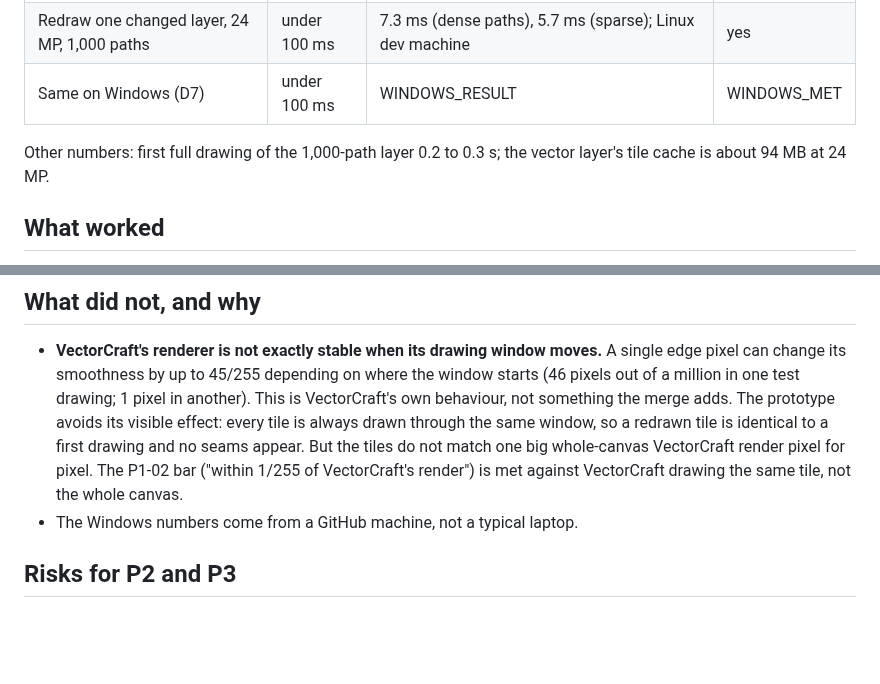
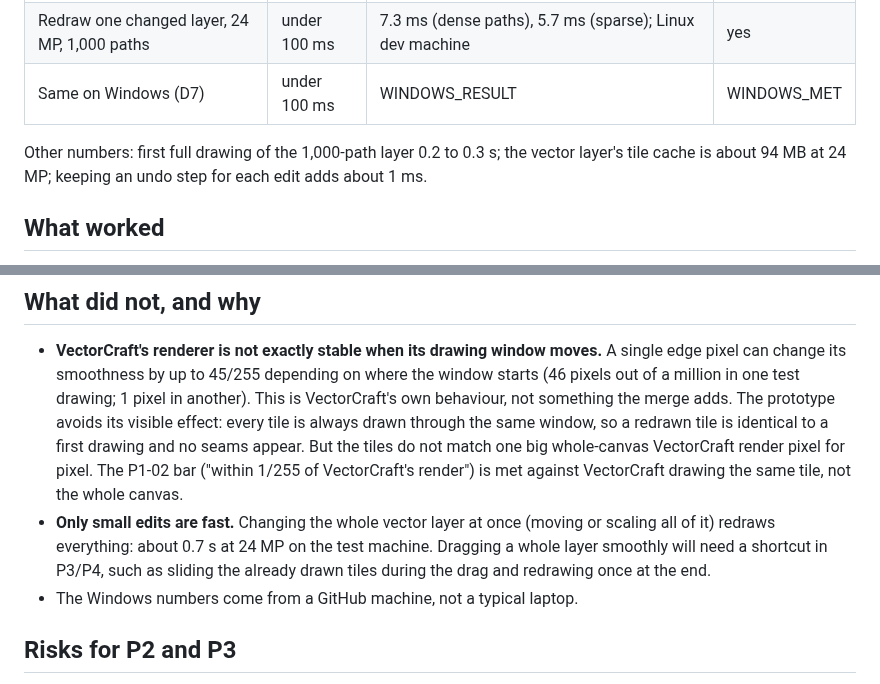
Before and after one commit to MisterBottom-png/testing, a Markdown page: docs/p1-report.md, 2 parts joined by grey strips. Drawn GitHub-style; blank space fills up the shorter version.

Commit message:
WIP P1-05: report mentions whole-layer redraw cost and undo cost
Co-Authored-By: Claude Opus 5.5 <noreply@anthropic.com>
Claude-Session: https://claude.ai/code/session_01BdtaRdWNA7bL8ftDZEt7HD

```diff
--- a/docs/p1-report.md
+++ b/docs/p1-report.md
@@ -21,7 +21,7 @@ layer, which is drawn into tiles, saved and reopened unchanged, and on a 24-mega
 | Same on Windows (D7) | under 100 ms | WINDOWS_RESULT | WINDOWS_MET |
 
 Other numbers: first full drawing of the 1,000-path layer 0.2 to 0.3 s; the vector layer's tile cache
-is about 94 MB at 24 MP.
+is about 94 MB at 24 MP; keeping an undo step for each edit adds about 1 ms.
 
 ## What worked
 
@@ -42,6 +42,10 @@ is about 94 MB at 24 MP.
   window, so a redrawn tile is identical to a first drawing and no seams appear. But the tiles do not
   match one big whole-canvas VectorCraft render pixel for pixel. The P1-02 bar ("within 1/255 of
   VectorCraft's render") is met against VectorCraft drawing the same tile, not the whole canvas.
+- **Only small edits are fast.** Changing the whole vector layer at once (moving or scaling all of it)
+  redraws everything: about 0.7 s at 24 MP on the test machine. Dragging a whole layer smoothly
+  will need a shortcut in P3/P4, such as sliding the already drawn tiles during the drag and
+  redrawing once at the end.
 - The Windows numbers come from a GitHub machine, not a typical laptop.
 
 ## Risks for P2 and P3
```
